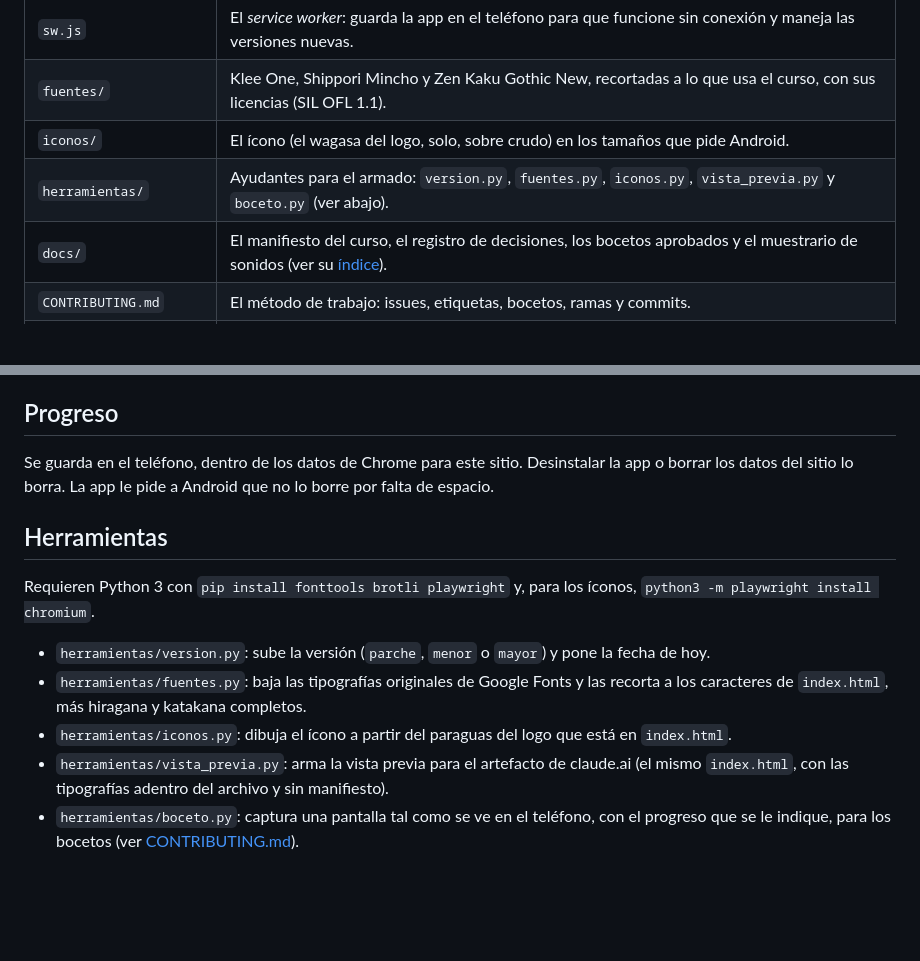
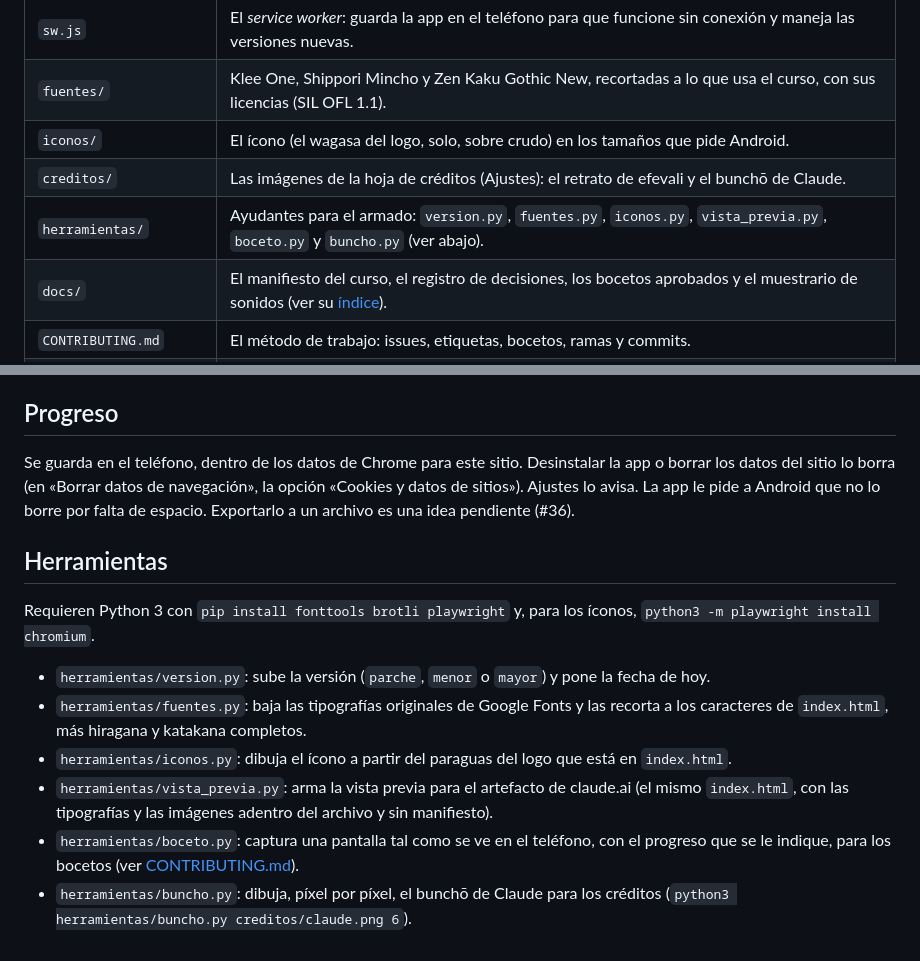
Before and after one commit to efevali/kasa, a Markdown page: README.md, 2 parts joined by grey strips. Drawn GitHub-style; blank space fills up the shorter version.

Commit message:
Docs: decisiones y README de Ajustes (0.4.1)
Co-Authored-By: Claude Opus 5.5 <noreply@anthropic.com>
Claude-Session: https://claude.ai/code/session_01K462t2oLxWeGtiBW9BgYHj

```diff
--- a/README.md
+++ b/README.md
@@ -23,7 +23,8 @@ La única dirección escrita en los archivos es la del manifiesto (`related_appl
 | `sw.js` | El *service worker*: guarda la app en el teléfono para que funcione sin conexión y maneja las versiones nuevas. |
 | `fuentes/` | Klee One, Shippori Mincho y Zen Kaku Gothic New, recortadas a lo que usa el curso, con sus licencias (SIL OFL 1.1). |
 | `iconos/` | El ícono (el wagasa del logo, solo, sobre crudo) en los tamaños que pide Android. |
-| `herramientas/` | Ayudantes para el armado: `version.py`, `fuentes.py`, `iconos.py`, `vista_previa.py` y `boceto.py` (ver abajo). |
+| `creditos/` | Las imágenes de la hoja de créditos (Ajustes): el retrato de efevali y el bunchō de Claude. |
+| `herramientas/` | Ayudantes para el armado: `version.py`, `fuentes.py`, `iconos.py`, `vista_previa.py`, `boceto.py` y `buncho.py` (ver abajo). |
 | `docs/` | El manifiesto del curso, el registro de decisiones, los bocetos aprobados y el muestrario de sonidos (ver su [índice](docs/README.md)). |
 | `CONTRIBUTING.md` | El método de trabajo: issues, etiquetas, bocetos, ramas y commits. |
 | `CHANGELOG.md` | El registro de las versiones publicadas. |
@@ -54,7 +55,7 @@ Cada versión publicada se encuentra en el historial del repositorio («Commits
 
 ## Progreso
 
-Se guarda en el teléfono, dentro de los datos de Chrome para este sitio. Desinstalar la app o borrar los datos del sitio lo borra. La app le pide a Android que no lo borre por falta de espacio.
+Se guarda en el teléfono, dentro de los datos de Chrome para este sitio. Desinstalar la app o borrar los datos del sitio lo borra (en «Borrar datos de navegación», la opción «Cookies y datos de sitios»). Ajustes lo avisa. La app le pide a Android que no lo borre por falta de espacio. Exportarlo a un archivo es una idea pendiente (#36).
 
 ## Herramientas
 
@@ -63,5 +64,6 @@ Requieren Python 3 con `pip install fonttools brotli playwright` y, para los íc
 - `herramientas/version.py`: sube la versión (`parche`, `menor` o `mayor`) y pone la fecha de hoy.
 - `herramientas/fuentes.py`: baja las tipografías originales de Google Fonts y las recorta a los caracteres de `index.html`, más hiragana y katakana completos.
 - `herramientas/iconos.py`: dibuja el ícono a partir del paraguas del logo que está en `index.html`.
-- `herramientas/vista_previa.py`: arma la vista previa para el artefacto de claude.ai (el mismo `index.html`, con las tipografías adentro del archivo y sin manifiesto).
+- `herramientas/vista_previa.py`: arma la vista previa para el artefacto de claude.ai (el mismo `index.html`, con las tipografías y las imágenes adentro del archivo y sin manifiesto).
 - `herramientas/boceto.py`: captura una pantalla tal como se ve en el teléfono, con el progreso que se le indique, para los bocetos (ver [CONTRIBUTING.md](CONTRIBUTING.md#bocetos)).
+- `herramientas/buncho.py`: dibuja, píxel por píxel, el bunchō de Claude para los créditos (`python3 herramientas/buncho.py creditos/claude.png 6`).
```
Also changed, not shown: docs/decisiones.md (+6 -1 lines).
